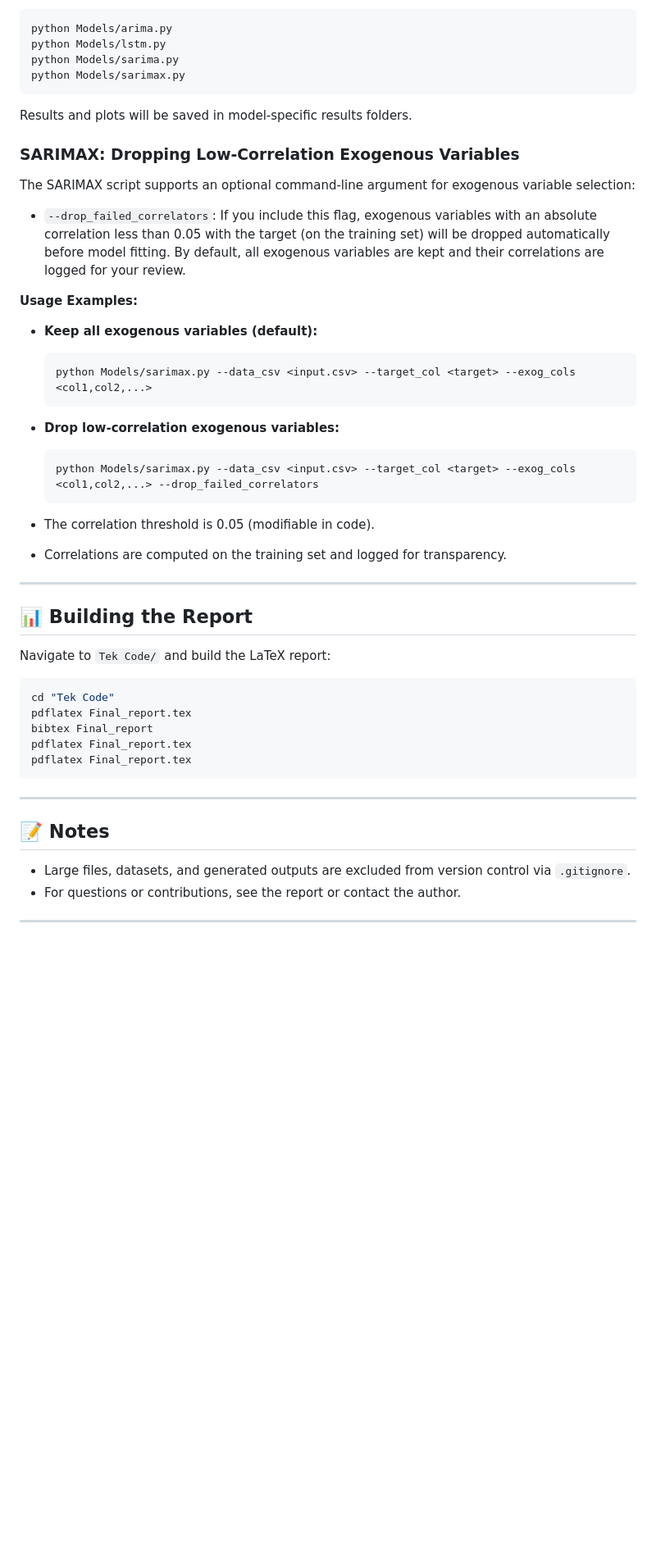
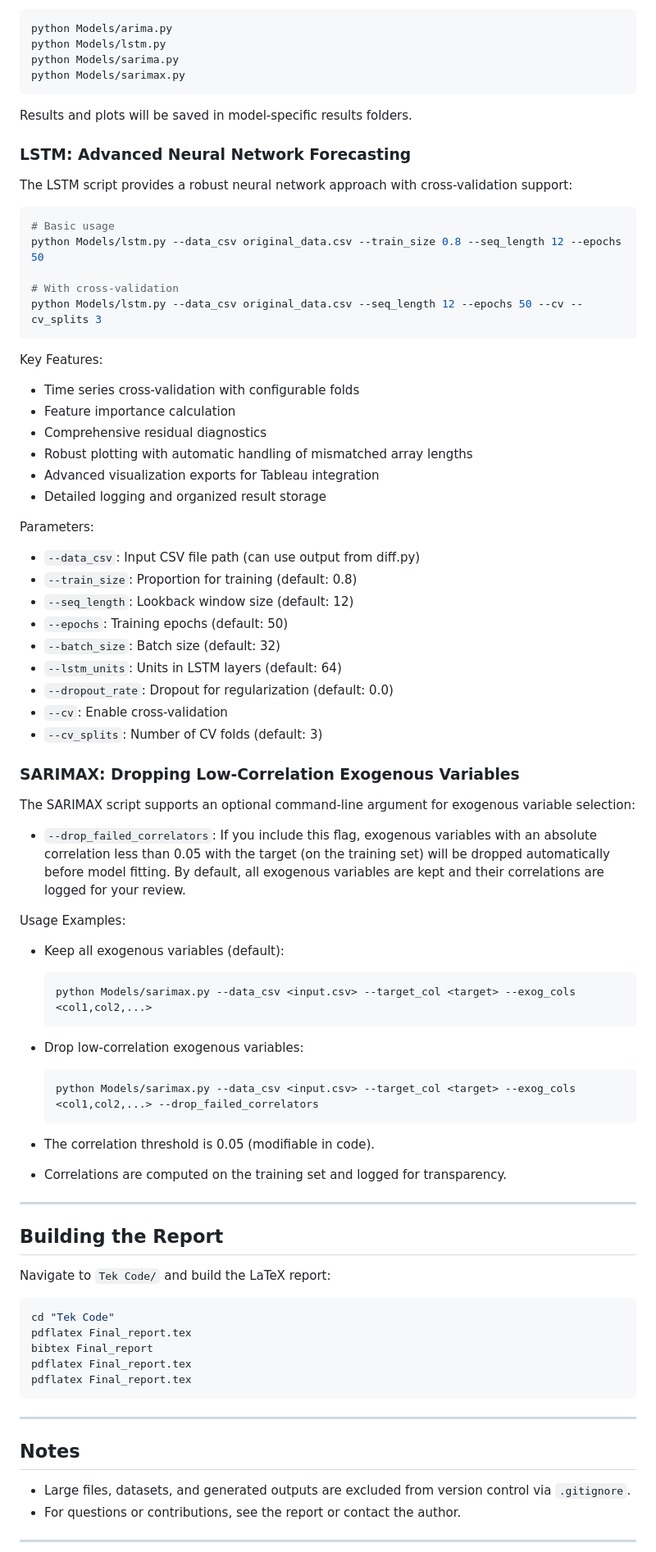
Before and after one commit to adedoyinashogbon/Retail-Sales-Forecasting-Using-Predictive-Modelling, a Markdown page: README.md, the part around the change printed below. Shown: that part at 82% size. Drawn GitHub-style; blank space fills up the shorter version.

````diff
--- a/README.md
+++ b/README.md
@@ -81,19 +81,50 @@ python Models/sarimax.py
 
 Results and plots will be saved in model-specific results folders.
 
+### LSTM: Advanced Neural Network Forecasting
+
+The LSTM script provides a robust neural network approach with cross-validation support:
+
+```bash
+# Basic usage
+python Models/lstm.py --data_csv original_data.csv --train_size 0.8 --seq_length 12 --epochs 50
+
+# With cross-validation
+python Models/lstm.py --data_csv original_data.csv --seq_length 12 --epochs 50 --cv --cv_splits 3
+```
+
+Key Features:
+- Time series cross-validation with configurable folds
+- Feature importance calculation
+- Comprehensive residual diagnostics
+- Robust plotting with automatic handling of mismatched array lengths
+- Advanced visualization exports for Tableau integration
+- Detailed logging and organized result storage
+
+Parameters:
+- `--data_csv`: Input CSV file path (can use output from diff.py)
+- `--train_size`: Proportion for training (default: 0.8)
+- `--seq_length`: Lookback window size (default: 12)
+- `--epochs`: Training epochs (default: 50)
+- `--batch_size`: Batch size (default: 32)
+- `--lstm_units`: Units in LSTM layers (default: 64)
+- `--dropout_rate`: Dropout for regularization (default: 0.0)
+- `--cv`: Enable cross-validation
+- `--cv_splits`: Number of CV folds (default: 3)
+
 ### SARIMAX: Dropping Low-Correlation Exogenous Variables
 
 The SARIMAX script supports an optional command-line argument for exogenous variable selection:
 
 - `--drop_failed_correlators`: If you include this flag, exogenous variables with an absolute correlation less than 0.05 with the target (on the training set) will be dropped automatically before model fitting. By default, all exogenous variables are kept and their correlations are logged for your review.
 
-**Usage Examples:**
+Usage Examples:
 
-- **Keep all exogenous variables (default):**
+- Keep all exogenous variables (default):
   ```bash
   python Models/sarimax.py --data_csv <input.csv> --target_col <target> --exog_cols <col1,col2,...>
   ```
-- **Drop low-correlation exogenous variables:**
+- Drop low-correlation exogenous variables:
   ```bash
   python Models/sarimax.py --data_csv <input.csv> --target_col <target> --exog_cols <col1,col2,...> --drop_failed_correlators
   ```
@@ -103,7 +134,7 @@ The SARIMAX script supports an optional command-line argument for exogenous vari
 
 ---
 
-## 📊 Building the Report
+## Building the Report
 
 Navigate to `Tek Code/` and build the LaTeX report:
 
@@ -117,7 +148,7 @@ pdflatex Final_report.tex
 
 ---
 
-## 📝 Notes
+## Notes
 
 - Large files, datasets, and generated outputs are excluded from version control via `.gitignore`.
 - For questions or contributions, see the report or contact the author.
````
Also changed, not shown: other parts of README.md (+18 -18 lines).
